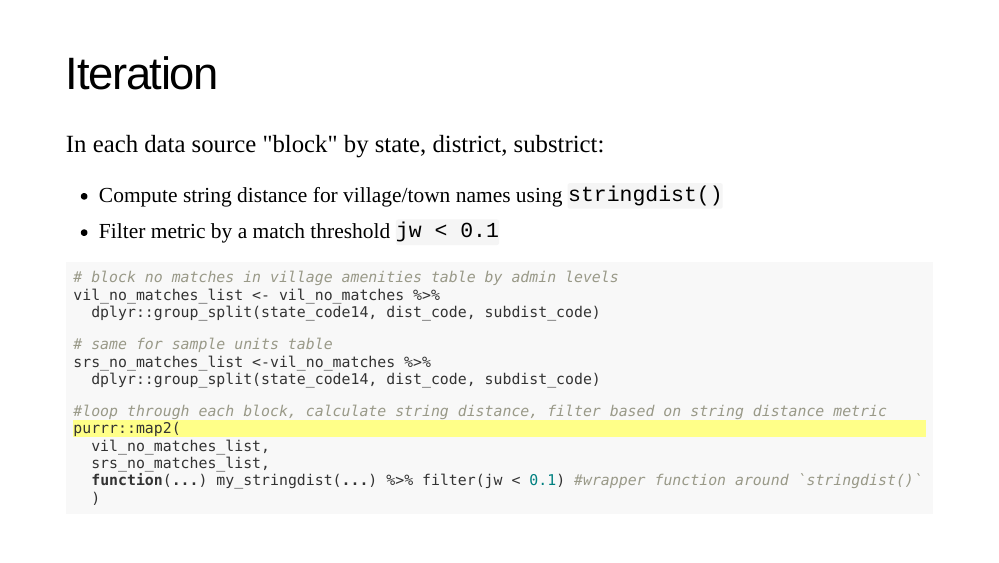
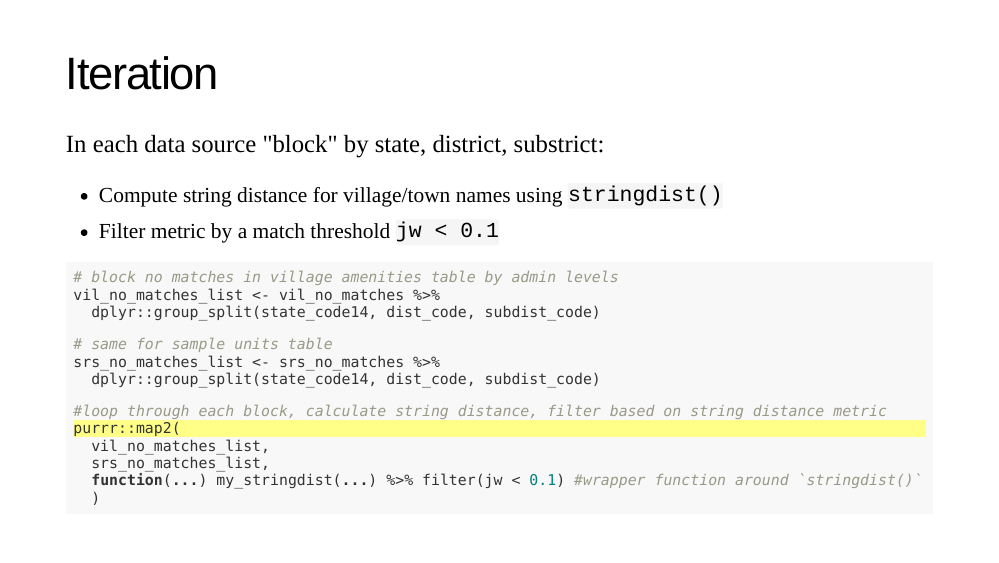
Before and after one commit to eugejoh/datacleaning-brownbag, an R Markdown document (datacleaning-brownbag.Rmd): page 25 of 28. The pictures show the slides in the output file datacleaning-brownbag.html that the author committed with the source; the slides are laid out offline by our stand-in for remark.js, each with all of its steps uncovered, in fonts that may differ from those the slides ask for, and without slide numbers, shadows or browser add-ons; a font, style sheet, LaTeX package, included part or bibliography that could not be used is replaced or left out.

Commit message:
fixed typos

```diff
--- a/datacleaning-brownbag.Rmd
+++ b/datacleaning-brownbag.Rmd
@@ -693,7 +693,7 @@ vil_no_matches_list <- vil_no_matches %>%
   dplyr::group_split(state_code14, dist_code, subdist_code)
 
 # same for sample units table
-srs_no_matches_list <-vil_no_matches %>%
+srs_no_matches_list <- srs_no_matches %>%
   dplyr::group_split(state_code14, dist_code, subdist_code)
 
 #loop through each block, calculate string distance, filter based on string distance metric
```
Also changed, not shown: README.md, datacleaning-brownbag.html.
